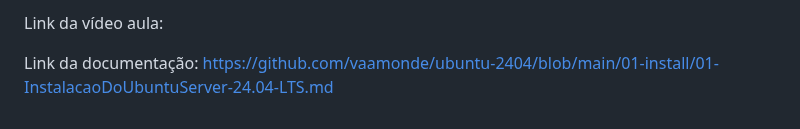
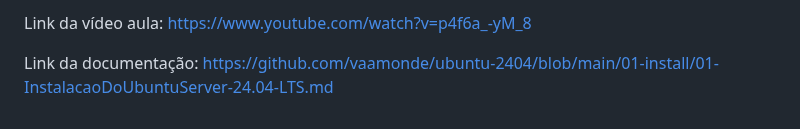
Before and after one commit to vaamonde/ubuntu-2404, a Markdown page: 01-install/README.md, the part around one of its changes. Drawn GitHub-style.

```diff
--- a/01-install/README.md
+++ b/01-install/README.md
@@ -42,4 +42,4 @@ Conteúdo estudado nessa instalação:<br>
 
-Link da vídeo aula:
+Link da vídeo aula: https://www.youtube.com/watch?v=p4f6a_-yM_8
 
 Link da documentação: https://github.com/vaamonde/ubuntu-2404/blob/main/01-install/01-InstalacaoDoUbuntuServer-24.04-LTS.md
```
Also changed, not shown: other parts of 01-install/README.md (+1 -1 lines), 01-install/01-InstalacaoDoUbuntuServer-24.04-LTS.md (+13 -13 lines), README.md (+2 -2 lines).
